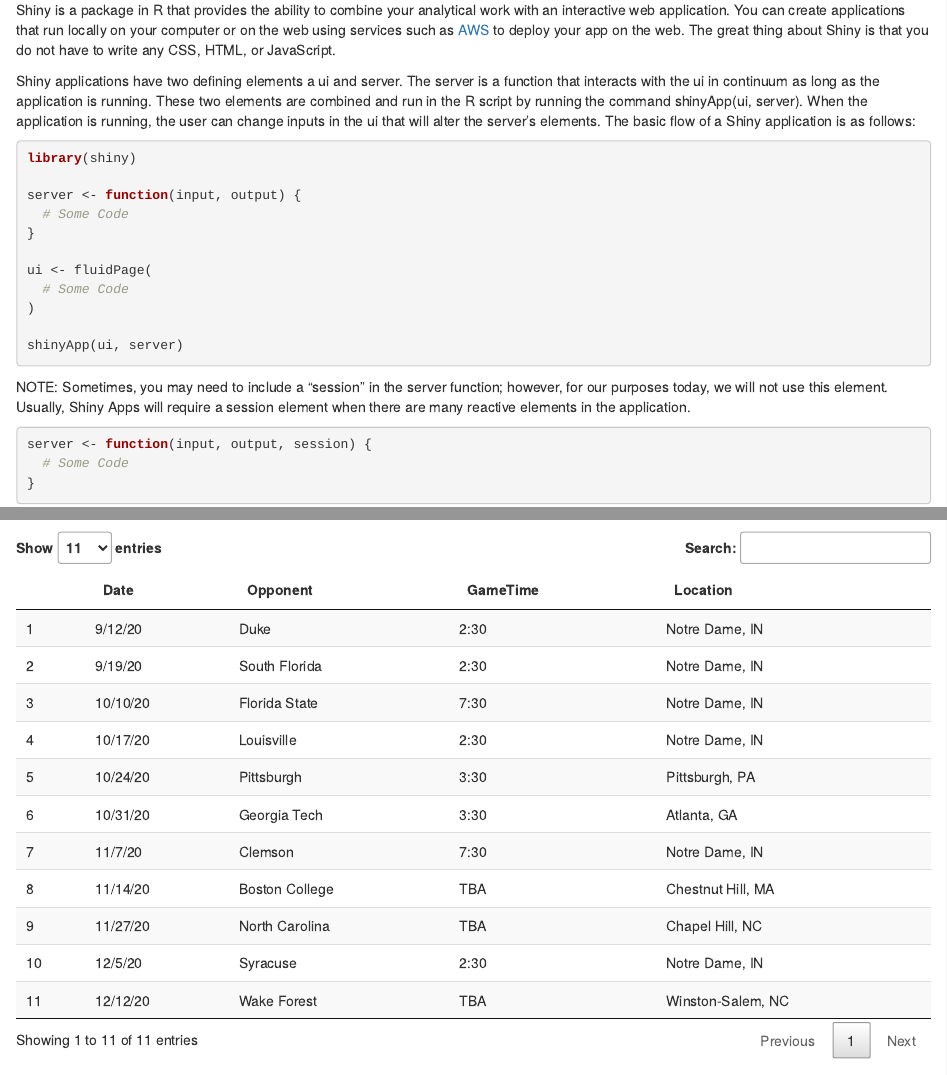
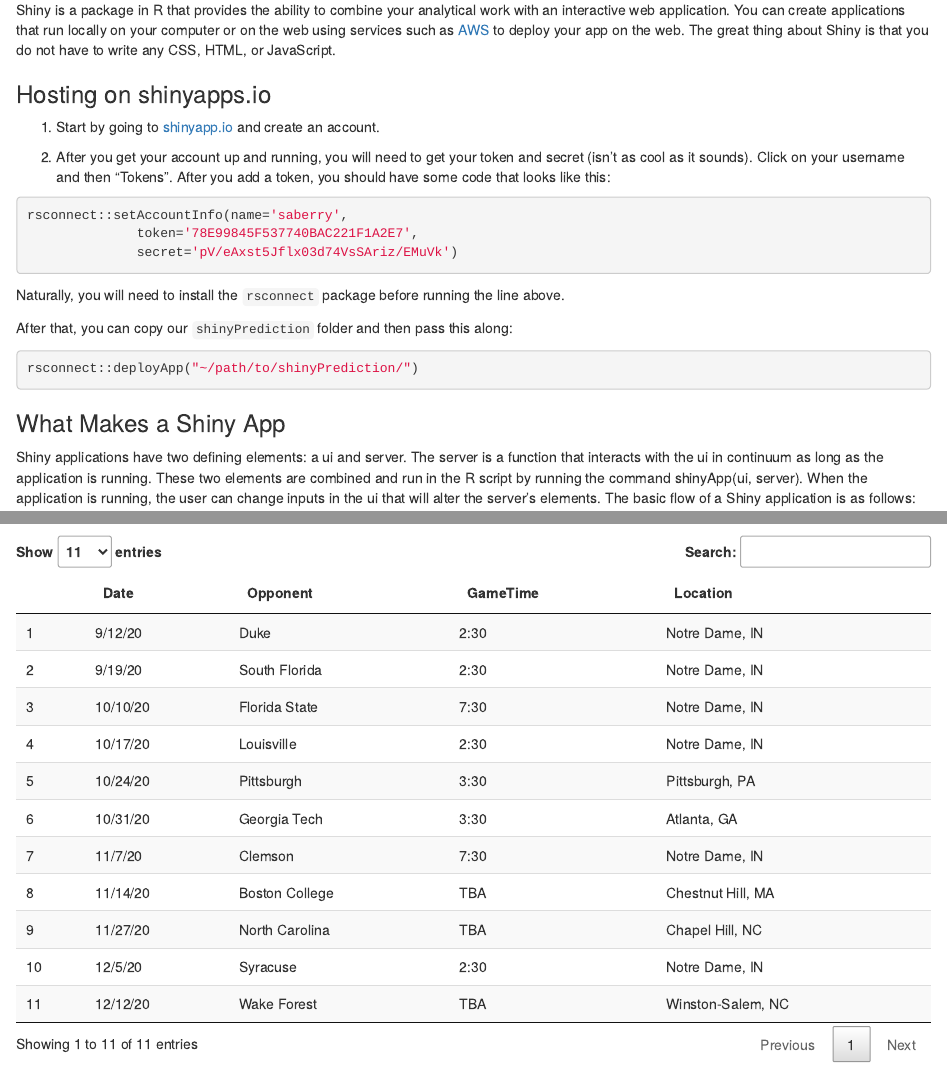
Before and after one commit to casparhu23/ShinyWorkshop, an R Markdown document (ShinyWorkshop.Rmd): the page in a window 1100 px wide, from 130 px down, and a second part further down, joined at a grey line. Rendered offline with R 4.5, knitr and Pandoc, with nearby package versions; drawn as R Markdown's standard HTML page in place of the format the file asks for.

Commit message:
Adding a few updates to steps.

````diff
--- a/ShinyWorkshop.Rmd
+++ b/ShinyWorkshop.Rmd
@@ -14,7 +14,30 @@ knitr::opts_chunk$set(echo = TRUE, warning = FALSE, message = FALSE)
 
 Shiny is a package in R that provides the ability to combine your analytical work with an interactive web application. You can create applications that run locally on your computer or on the web using services such as [AWS](https://www.charlesbordet.com/en/guide-shiny-aws/#) to deploy your app on the web. The great thing about Shiny is that you do not have to write any CSS, HTML, or JavaScript.
 
-Shiny applications have two defining elements a ui and server. The server is a function that interacts with the ui in continuum as long as the application is running. These two elements are combined and run in the R script by running the command shinyApp(ui, server). When the application is running, the user can change inputs in the ui that will alter the server's elements. The basic flow of a Shiny application is as follows:
+### Hosting on shinyapps.io
+
+1.    Start by going to <a href="https://www.shinyapps.io/admin/#/login">shinyapp.io</a> and create an account.
+
+2.    After you get your account up and running, you will need to get your token and secret (isn't as cool as it sounds). Click on your username and then "Tokens". After you add a token, you should have some code that looks like this:
+
+```{r, eval = FALSE}
+rsconnect::setAccountInfo(name='saberry',
+			  token='78E99845F537740BAC221F1A2E7',
+			  secret='pV/eAxst5Jflx03d74VsSAriz/EMuVk')
+```
+
+Naturally, you will need to install the `rsconnect` package before running the line above.
+
+After that, you can copy our `shinyPrediction` folder and then pass this along:
+
+```{r, eval = FALSE}
+rsconnect::deployApp("~/path/to/shinyPrediction/")
+```
+
+
+### What Makes a Shiny App
+
+Shiny applications have two defining elements: a ui and server. The server is a function that interacts with the ui in continuum as long as the application is running. These two elements are combined and run in the R script by running the command shinyApp(ui, server). When the application is running, the user can change inputs in the ui that will alter the server's elements. The basic flow of a Shiny application is as follows:
 
 ```{r eval = F, echo = T}
 library(shiny)
````
